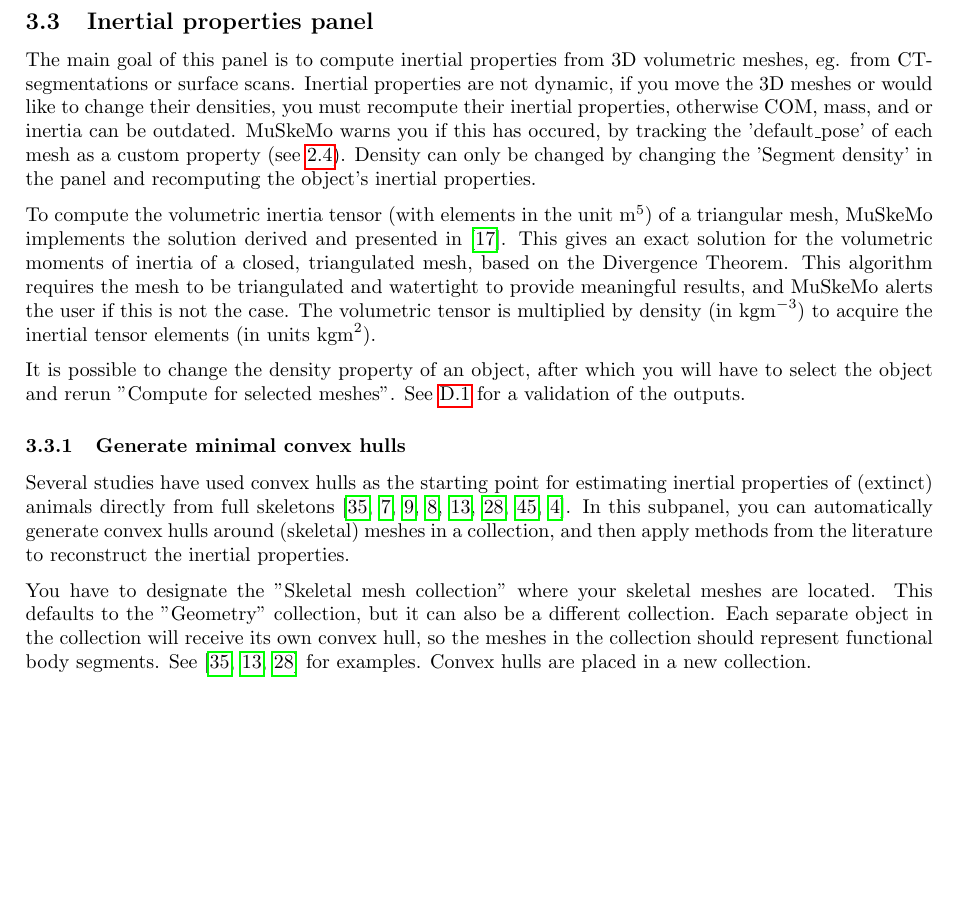
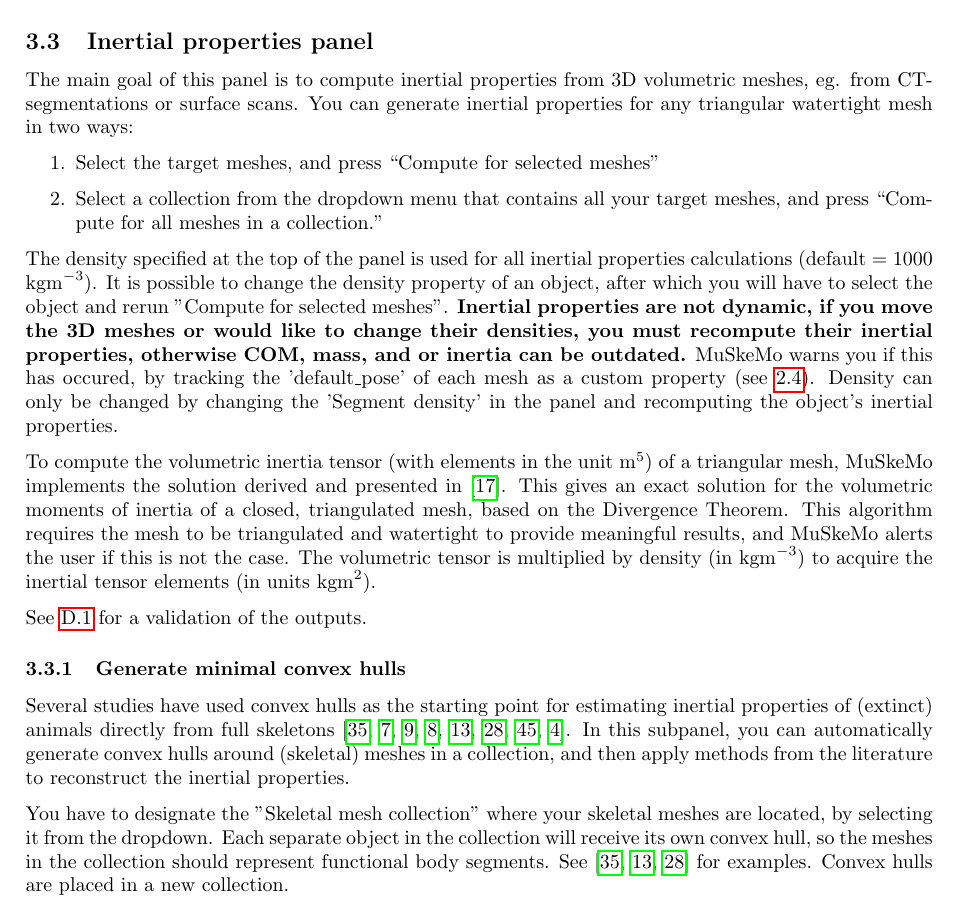
Before and after one commit to PashavanBijlert/MuSkeMo, a LaTeX document (MuSkeMo manual/MuSkeMo manual.tex): part of page 11 of 52, cut so that both start at the same text, the shorter picture padded with empty space. Compiled offline with pdfLaTeX.

Commit message:
Operations that require a collection to exist (and aren't automatically populated during component creation) are now user-selectable via a dropdown list. This currently only applies to two panels in the Inertial properties panel. Adresses  #135

```diff
--- a/MuSkeMo manual/MuSkeMo manual.tex
+++ b/MuSkeMo manual/MuSkeMo manual.tex
@@ -299,18 +299,25 @@
 \subsection{Inertial properties panel}
 \label{sec:inproppanel}
 
-The main goal of this panel is to compute inertial properties from 3D volumetric meshes, eg. from CT-segmentations or surface scans.
-Inertial properties are not dynamic, if you move the 3D meshes or would like to change their densities, you must recompute their inertial properties, otherwise COM, mass, and or inertia can be outdated. MuSkeMo warns you if this has occured, by tracking the 'default\_pose' of each mesh as a custom property (see \ref{sec:defaultpose}). Density can only be changed by changing the 'Segment density' in the panel and recomputing the object's inertial properties.
+The main goal of this panel is to compute inertial properties from 3D volumetric meshes, eg. from CT-segmentations or surface scans. You can generate inertial properties for any triangular watertight mesh in two ways:
+
+\begin{enumerate}
+\item Select the target meshes, and press ``Compute for selected meshes''
+\item Select a collection from the dropdown menu that contains all your target meshes, and press ``Compute for all meshes in a collection.''
+\end{enumerate}
+
+The density specified at the top of the panel is used for all inertial properties calculations (default = 1000 \unit{kg m^{-3}}). It is possible to change the density property of an object, after which you will have to select the object and rerun "Compute for selected meshes".
+\textbf{Inertial properties are not dynamic, if you move the 3D meshes or would like to change their densities, you must recompute their inertial properties, otherwise COM, mass, and or inertia can be outdated.} MuSkeMo warns you if this has occured, by tracking the 'default\_pose' of each mesh as a custom property (see \ref{sec:defaultpose}). Density can only be changed by changing the 'Segment density' in the panel and recomputing the object's inertial properties.
 
 To compute the volumetric inertia tensor (with elements in the unit \si{m^5}) of a triangular mesh, MuSkeMo implements the solution derived and presented in \cite{eberlyGamePhysics2004}. This gives an exact solution for the volumetric moments of inertia of a closed, triangulated mesh, based on the Divergence Theorem. This algorithm requires the mesh to be triangulated and watertight to provide meaningful results, and MuSkeMo alerts the user if this is not the case. The volumetric tensor is multiplied by density (in \si{kg m^{-3}}) to acquire the inertial tensor elements (in units \si{kg m^2}).
 
-It is possible to change the density property of an object, after which you will have to select the object and rerun "Compute for selected meshes". See \ref{sec:inpropvalidation} for a validation of the outputs.
+See \ref{sec:inpropvalidation} for a validation of the outputs.
 
 \subsubsection{Generate minimal convex hulls}
 Several studies have used convex hulls as the starting point for estimating inertial properties of (extinct) animals directly from full skeletons \cite{sellersMinimumConvexHull2012,brasseyScalingConvexHull2014,brasseyConvexhullMassEstimates2016,brasseyVolumetricTechniqueFossil2018,coathamConvexHullEstimation2021,macaulayDecouplingBodyShape2023,wrightVolumetricElementscalingMass2024,batesRunningPerformanceAustralopithecus2025}.
 In this subpanel, you can automatically generate convex hulls around (skeletal) meshes in a collection, and then apply methods from the literature to reconstruct the inertial properties.
 
-You have to designate the "Skeletal mesh collection" where your skeletal meshes are located. This defaults to the "Geometry" collection, but it can also be a different collection. Each separate object in the collection will receive its own convex hull, so the meshes in the collection should represent functional body segments. See \cite{sellersMinimumConvexHull2012,coathamConvexHullEstimation2021, macaulayDecouplingBodyShape2023} for examples. Convex hulls are placed in a new collection.
+You have to designate the "Skeletal mesh collection" where your skeletal meshes are located, by selecting it from the dropdown. Each separate object in the collection will receive its own convex hull, so the meshes in the collection should represent functional body segments. See \cite{sellersMinimumConvexHull2012,coathamConvexHullEstimation2021, macaulayDecouplingBodyShape2023} for examples. Convex hulls are placed in a new collection.
 
 The recommended workflow is to organize all the skeletal meshes in a single collection. Ensure that all the skeletal meshes contain the correct segment names in their full name (see below). Then, generate the minimal convex hulls, and use one of the expansion modes to expand those convex hulls.
 
```
Also changed, not shown: 1 other file.
